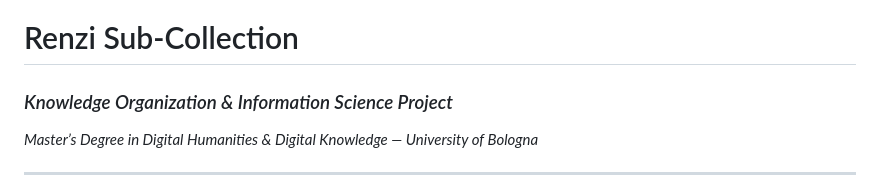
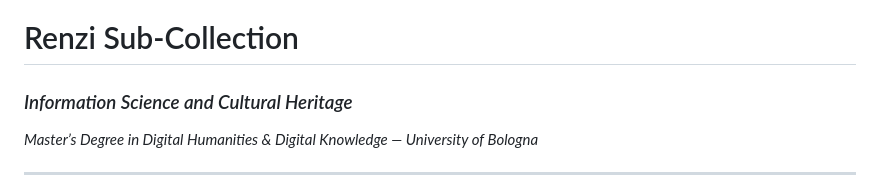
Before and after one commit to CineFiles25/TheRevolussionOfRenzoRenzi, a Markdown page: laura/README.md, the part around the change. GitHub-like rendering.

```diff
--- a/laura/README.md
+++ b/laura/README.md
@@ -1,5 +1,5 @@
 # Renzi Sub-Collection
-### *Knowledge Organization & Information Science Project*
+### *Information Science and Cultural Heritage*
 *Master’s Degree in Digital Humanities & Digital Knowledge — University of Bologna*
 
 ---
```
